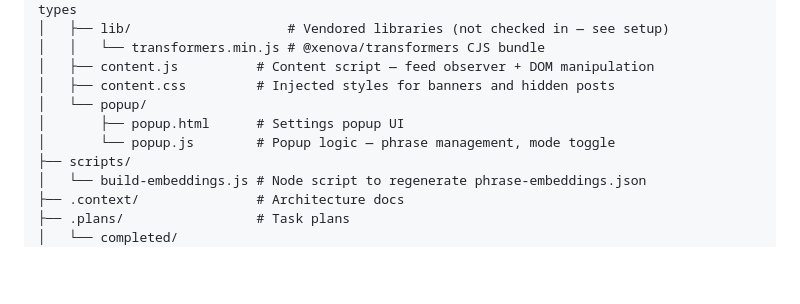
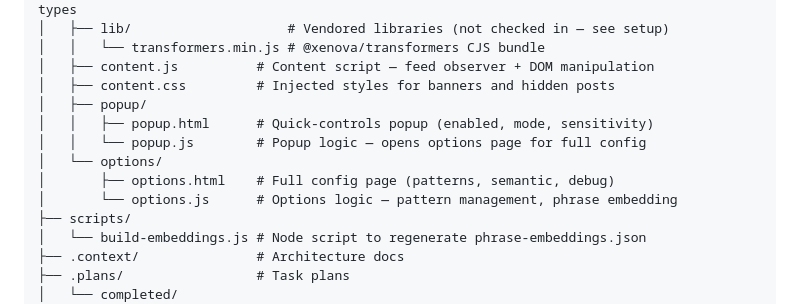
Before and after one commit to OdinMB/linkedin-detox, a Markdown page: CLAUDE.md, the part around the change. Rendered like a GitHub page; blank space fills up the shorter version.

```diff
--- a/CLAUDE.md
+++ b/CLAUDE.md
@@ -26,9 +26,12 @@ Chrome extension that detects AI-generated slop on LinkedIn and either hides it
 │   │   └── transformers.min.js # @xenova/transformers CJS bundle
 │   ├── content.js          # Content script — feed observer + DOM manipulation
 │   ├── content.css         # Injected styles for banners and hidden posts
-│   └── popup/
-│       ├── popup.html      # Settings popup UI
-│       └── popup.js        # Popup logic — phrase management, mode toggle
+│   ├── popup/
+│   │   ├── popup.html      # Quick-controls popup (enabled, mode, sensitivity)
+│   │   └── popup.js        # Popup logic — opens options page for full config
+│   └── options/
+│       ├── options.html    # Full config page (patterns, semantic, debug)
+│       └── options.js      # Options logic — pattern management, phrase embedding
 ├── scripts/
 │   └── build-embeddings.js # Node script to regenerate phrase-embeddings.json
 ├── .context/               # Architecture docs
```
Also changed, not shown: .plans/completed/2026-03-26_config-page.md (added, +38 -0 lines), README.md (+7 -7 lines).
